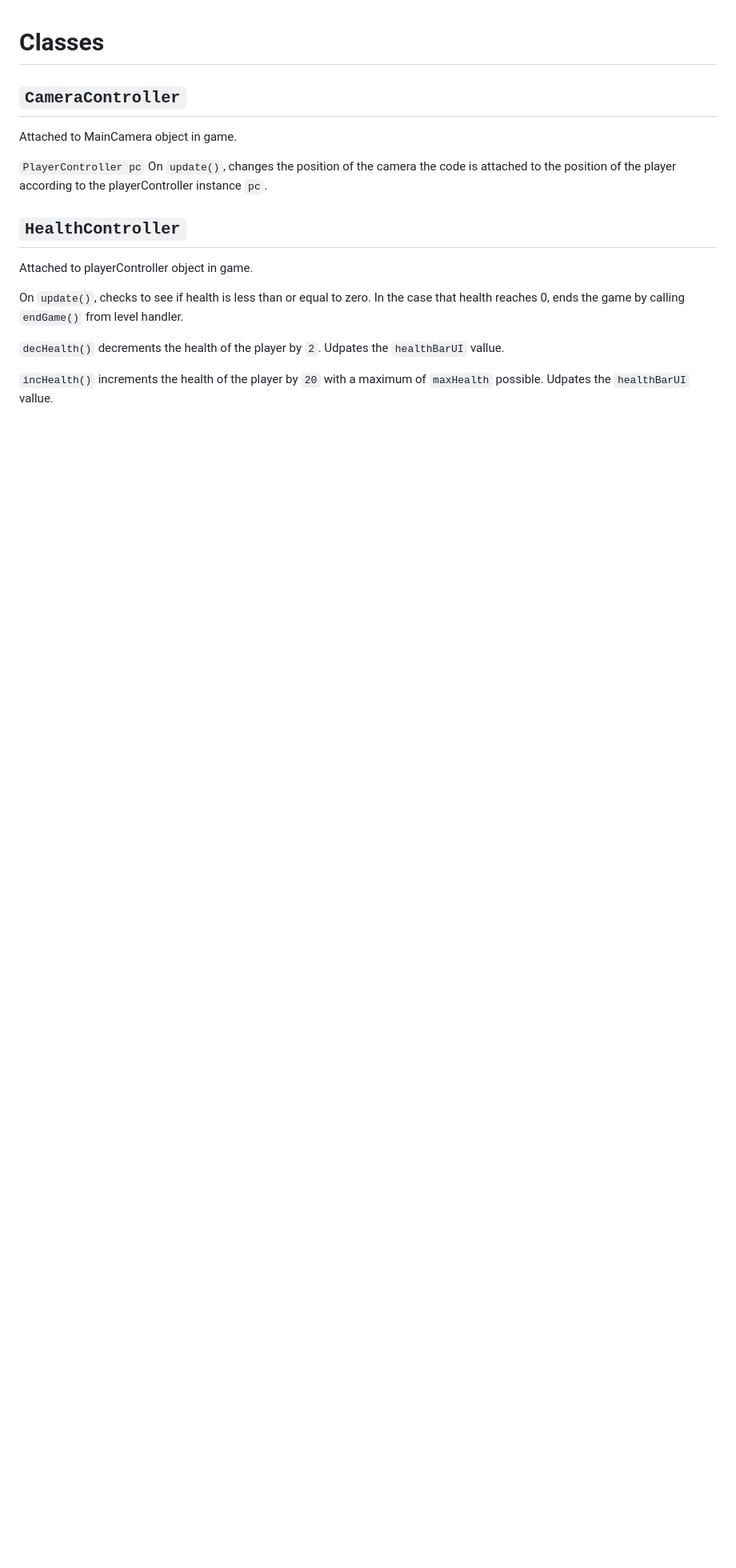
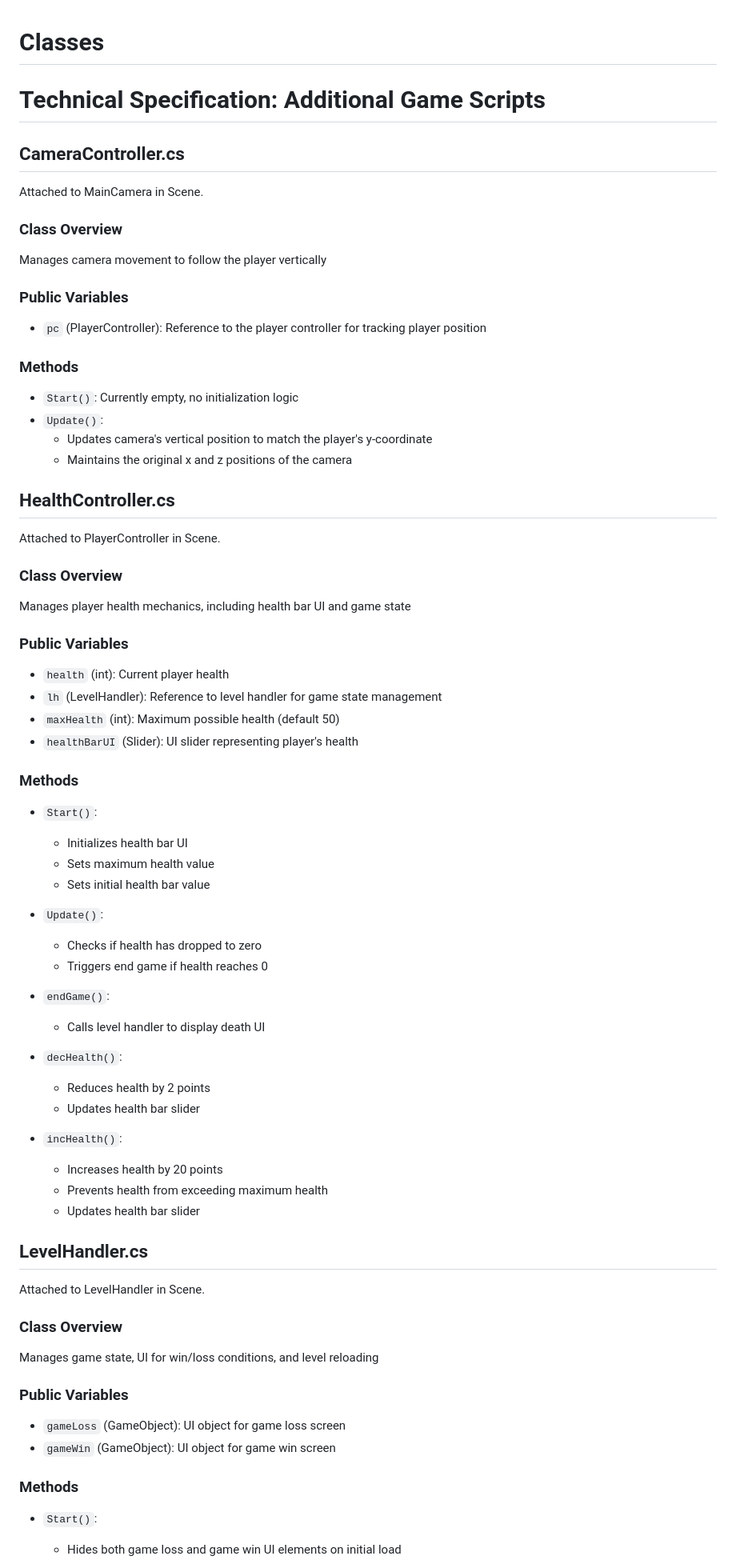
Before and after one commit to john-xu-school/JohnWebGame, a Markdown page: updatedTechSpec.md, the part around the change printed below. Shown: that part at 80% size. GitHub-like rendering; blank space fills up the shorter version.

```diff
--- a/updatedTechSpec.md
+++ b/updatedTechSpec.md
@@ -1,17 +1,69 @@
 # Classes
-## `CameraController`
+# Technical Specification: Additional Game Scripts
 
-Attached to MainCamera object in game.
+## CameraController.cs
 
-`PlayerController pc`
-On `update()`, changes the position of the camera the code is attached to the position of the player according to the playerController instance `pc`.
+Attached to MainCamera in Scene.
 
-## `HealthController`
+### Class Overview
+Manages camera movement to follow the player vertically
 
-Attached to playerController object in game.
+### Public Variables
+- `pc` (PlayerController): Reference to the player controller for tracking player position
 
-On `update()`, checks to see if health is less than or equal to zero. In the case that health reaches 0, ends the game by calling `endGame()` from level handler.
+### Methods
+- `Start()`: Currently empty, no initialization logic
+- `Update()`:
+  - Updates camera's vertical position to match the player's y-coordinate
+  - Maintains the original x and z positions of the camera
 
-`decHealth()` decrements the health of the player by `2`. Udpates the `healthBarUI` vallue.
+## HealthController.cs
 
-`incHealth()` increments the health of the player by `20` with a maximum of `maxHealth` possible. Udpates the `healthBarUI` vallue.
+Attached to PlayerController in Scene.
+
+### Class Overview
+Manages player health mechanics, including health bar UI and game state
+
+### Public Variables
+- `health` (int): Current player health
+- `lh` (LevelHandler): Reference to level handler for game state management
+- `maxHealth` (int): Maximum possible health (default 50)
+- `healthBarUI` (Slider): UI slider representing player's health
+
+### Methods
+- `Start()`:
+  - Initializes health bar UI
+  - Sets maximum health value
+  - Sets initial health bar value
+
+- `Update()`:
+  - Checks if health has dropped to zero
+  - Triggers end game if health reaches 0
+
+- `endGame()`:
+  - Calls level handler to display death UI
+
+- `decHealth()`:
+  - Reduces health by 2 points
+  - Updates health bar slider
+
+- `incHealth()`:
+  - Increases health by 20 points
+  - Prevents health from exceeding maximum health
+  - Updates health bar slider
+
+## LevelHandler.cs
+
+Attached to LevelHandler in Scene.
+
+### Class Overview
+Manages game state, UI for win/loss conditions, and level reloading
+
+### Public Variables
+- `gameLoss` (GameObject): UI object for game loss screen
+- `gameWin` (GameObject): UI object for game win screen
+
+### Methods
+- `Start()`:
+  - Hides both game loss and game win UI elements on initial load
+
```
Also changed, not shown: other parts of updatedTechSpec.md (+14 -0 lines).
